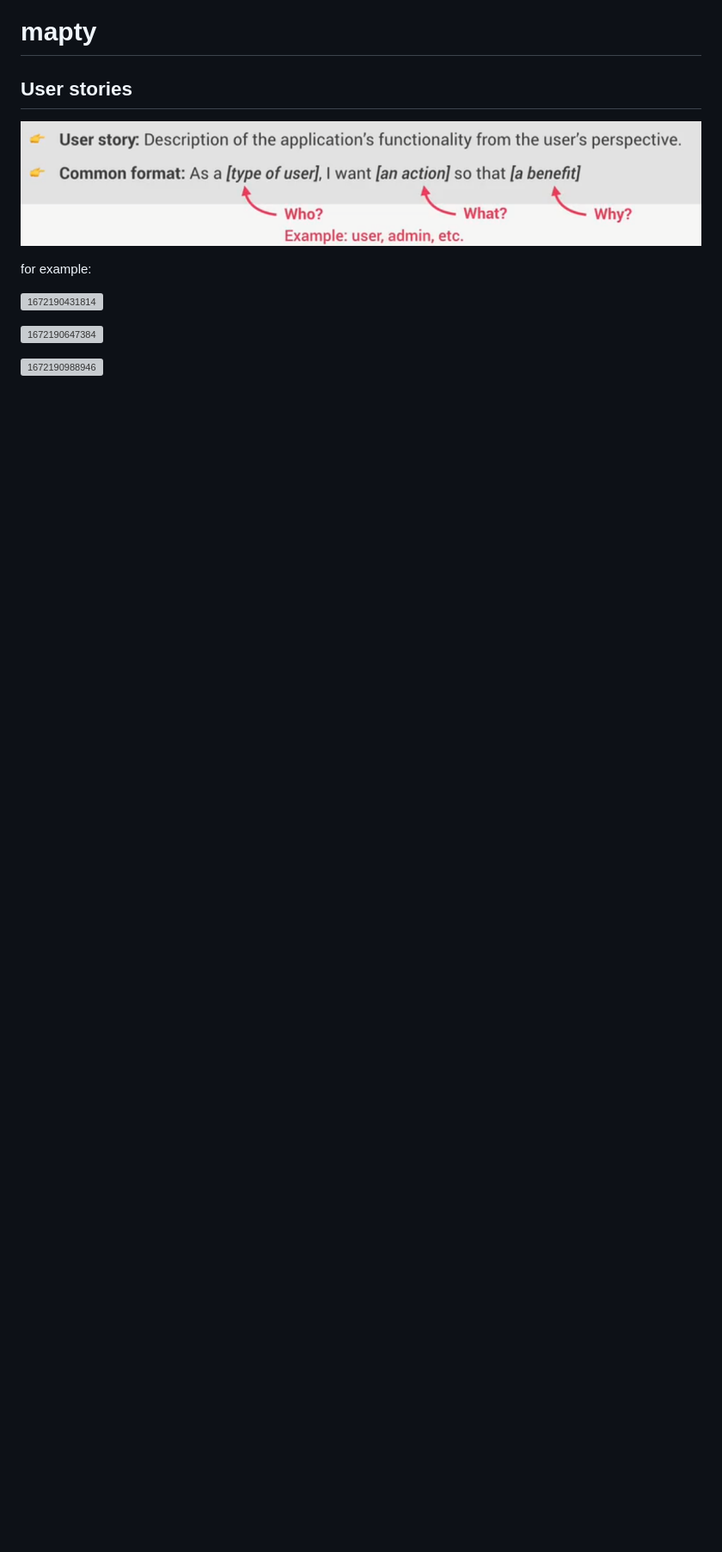
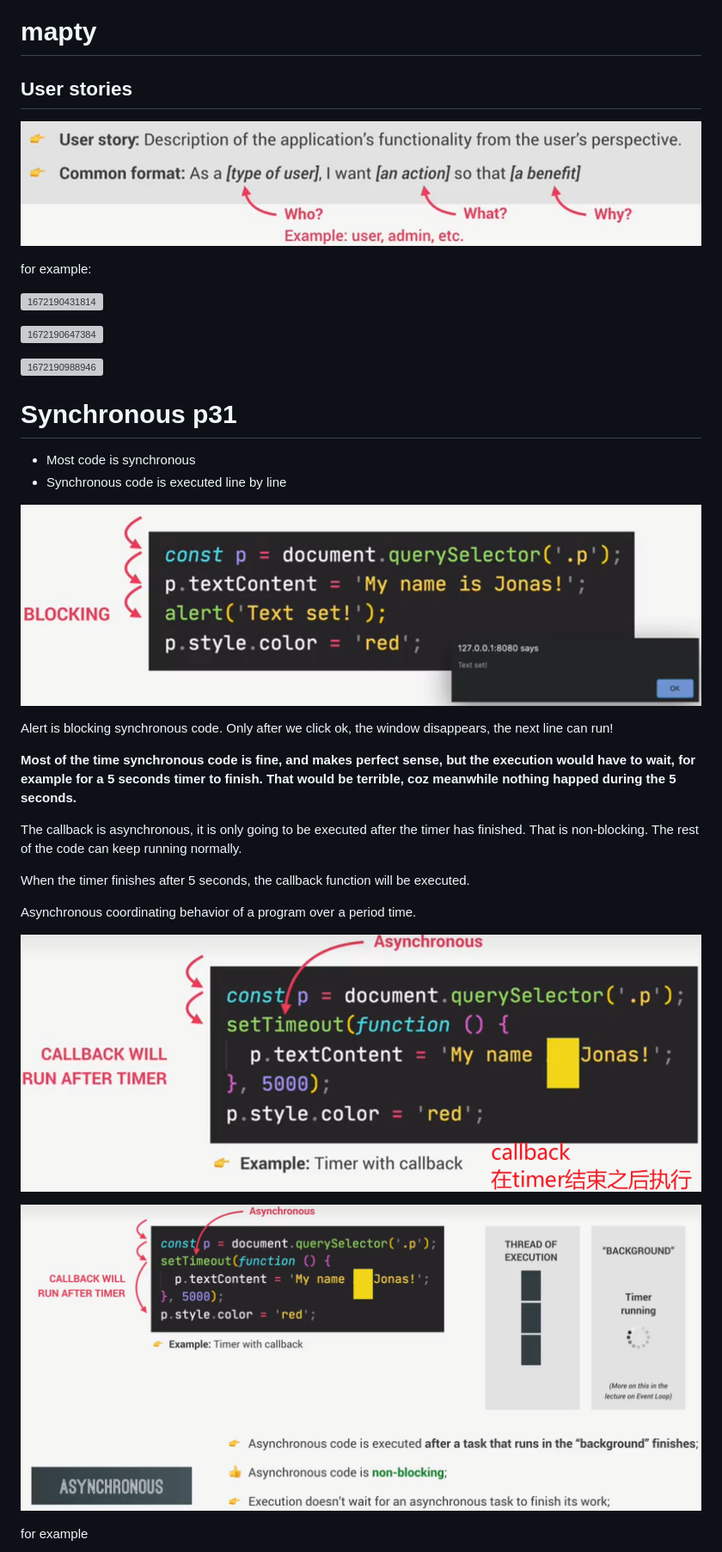
Before and after one commit to YAOMVP/ES6-Learning, a Markdown page: README.md, the part around the change printed below. Shown: that part at 86% size. GitHub-like rendering; pictures changed too: README.assets/1672542146518.png (added), README.assets/1672543047171.png (added), README.assets/1672543126361.png (added); blank space fills up the shorter version; grey boxes are pictures that could not be loaded.

```diff
--- a/README.md
+++ b/README.md
@@ -244,3 +244,49 @@ for example:
 
 
 ![1672190988946](README.assets/1672190988946.png)
+
+
+
+
+
+
+
+
+
+
+
+# Synchronous p31
+
+- Most code is synchronous
+- Synchronous code is executed line by line
+
+
+
+![1672542146518](README.assets/1672542146518.png)
+
+
+
+Alert is blocking synchronous code. Only after we click ok, the window disappears, the next line can run!
+
+**Most of the time synchronous code is fine, and makes perfect sense, but the execution would have to wait, for example for a 5 seconds timer to finish. That would be terrible, coz meanwhile nothing happed during the 5 seconds.**
+
+
+
+
+
+The callback is asynchronous, it is only going to be executed after the timer has finished. That is non-blocking. The rest of the code can keep running normally.
+
+When the timer finishes after 5 seconds, the callback function will be executed.
+
+Asynchronous coordinating behavior of a program over a period time.
+
+![1672543047171](README.assets/1672543047171.png)
+
+![1672543126361](README.assets/1672543126361.png)
+
+
+
+
+
+for example
+
```
Also changed, not shown: other parts of README.md (+17 -0 lines), README.assets/1672544192812.png (added), README.assets/1672546166370.png (added), 1 other file.
